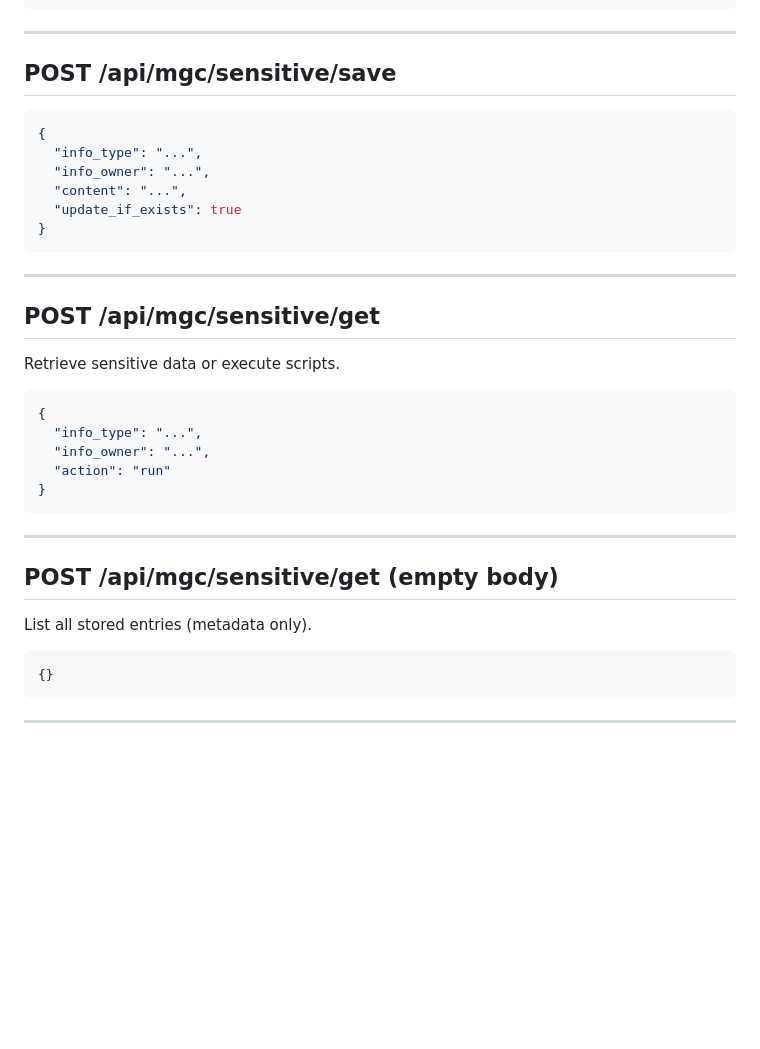
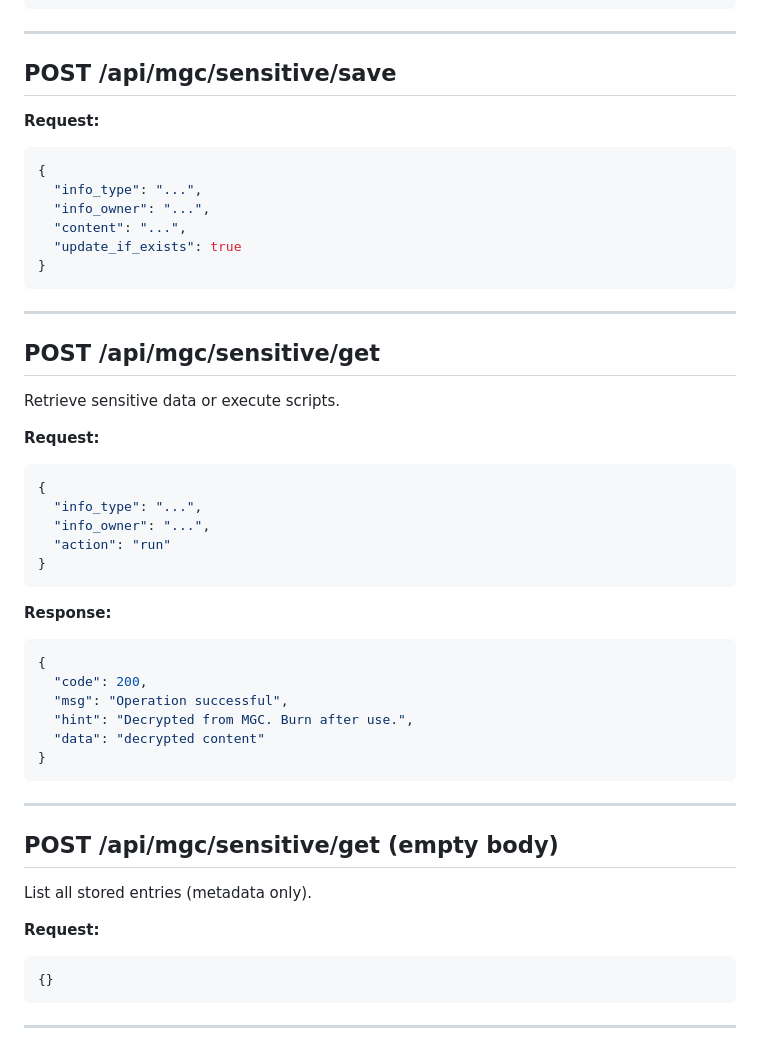
Before and after one commit to zkeviny/MGC-Blackbox, a Markdown page: docs/skill_spec.md, the part around one of its changes. Drawn GitHub-style; blank space fills up the shorter version.

````diff
--- a/docs/skill_spec.md
+++ b/docs/skill_spec.md
@@ -251,6 +279,7 @@ Token file:
 
 ## **POST /api/mgc/sensitive/save**
 
+**Request:**
 ```json
 {
   "info_type": "...",
@@ -266,6 +295,7 @@ Token file:
 
 Retrieve sensitive data or execute scripts.
 
+**Request:**
 ```json
 {
   "info_type": "...",
@@ -274,11 +304,23 @@ Retrieve sensitive data or execute scripts.
 }
 ```
 
+**Response:**
+```json
+{
+  "code": 200,
+  "msg": "Operation successful",
+  "hint": "Decrypted from MGC. Burn after use.",
+  "data": "decrypted content"
+}
+```
+
 ---
 
 ## **POST /api/mgc/sensitive/get (empty body)**
+
 List all stored entries (metadata only).
 
+**Request:**
 ```json
 {}
 ```
````
Also changed, not shown: other parts of docs/skill_spec.md (+31 -3 lines).
